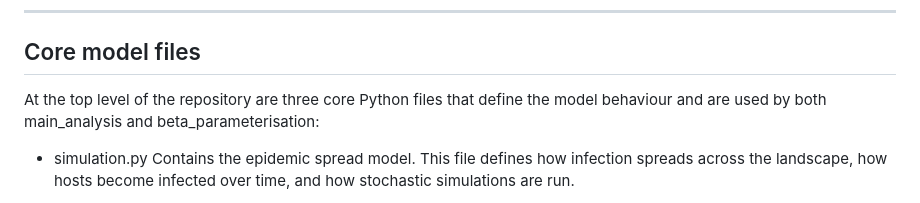
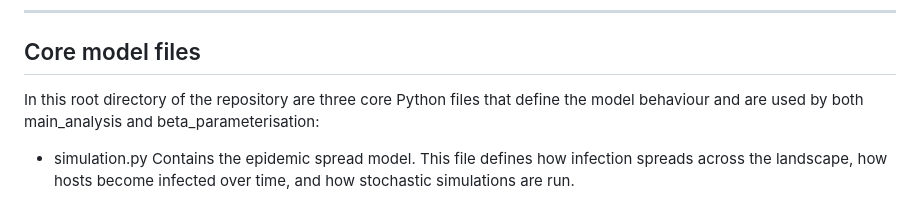
Before and after one commit to roguedaemon87/Plant-Disease-Surveillance-Optimisation, a Markdown page: README.md, the part around the change. GitHub-like rendering.

```diff
--- a/README.md
+++ b/README.md
@@ -63,7 +63,7 @@ and then specified in CONSTANT.py for the main analysis.
 Core model files
 ---------------------------------------------------------------------------
 
-At the top level of the repository are three core Python files that define the
+In this root directory of the repository are three core Python files that define the
 model behaviour and are used by both main_analysis and beta_parameterisation:
 
 - simulation.py
```
